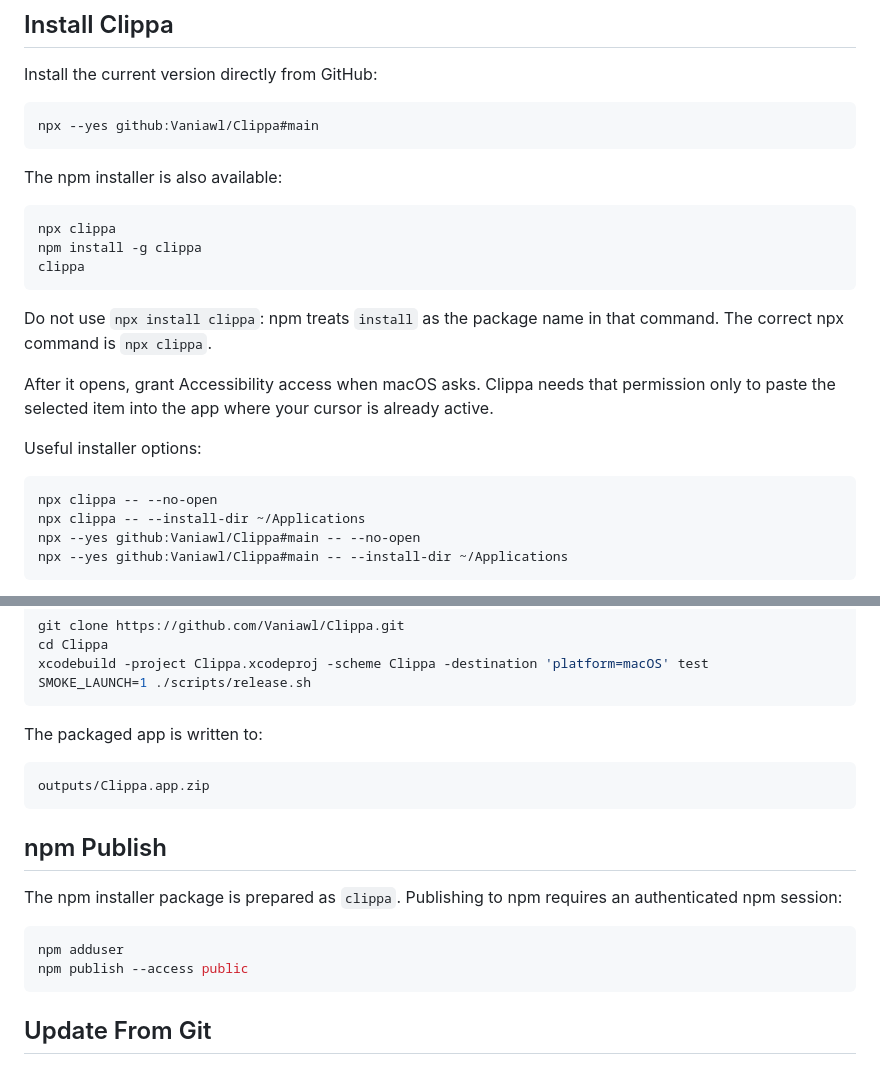
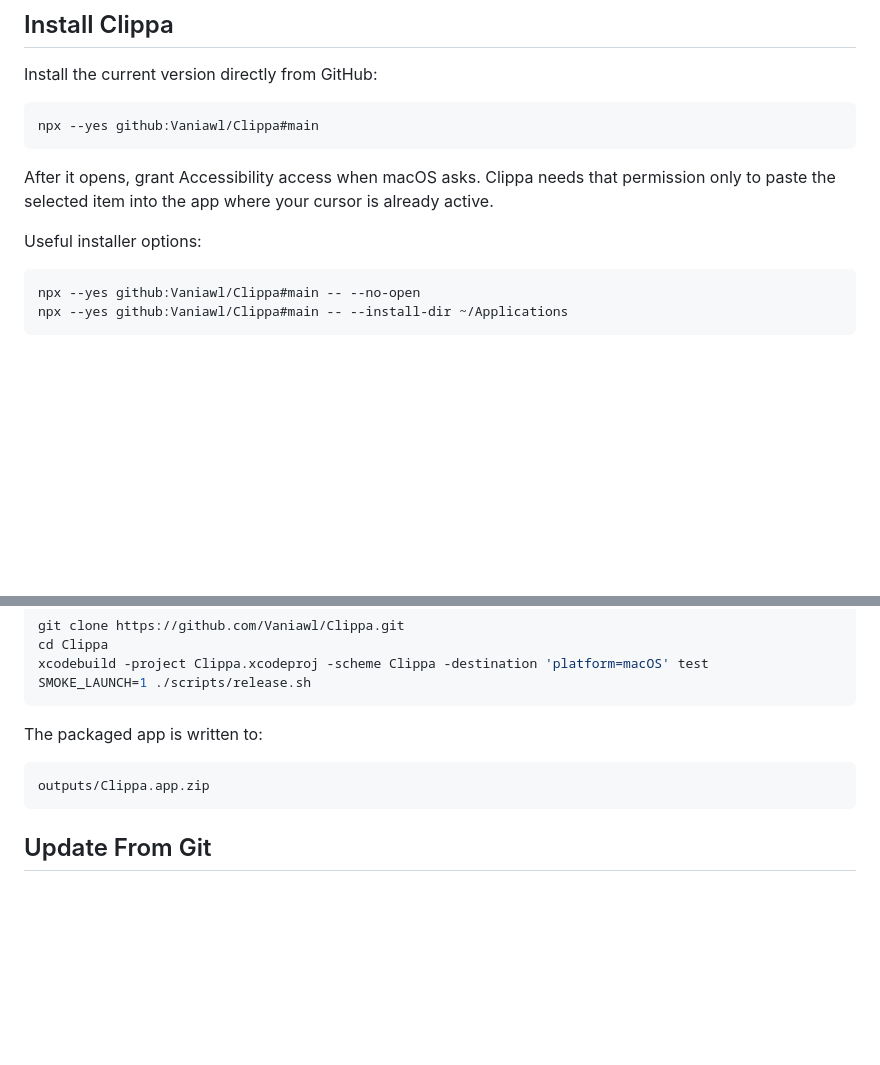
Before and after one commit to Vaniawl/Clippa, a Markdown page: README.md, 2 parts joined by grey strips. GitHub-like rendering; blank space fills up the shorter version.

Commit message:
Recommend the current GitHub installer

````diff
--- a/README.md
+++ b/README.md
@@ -34,23 +34,11 @@ Install the current version directly from GitHub:
 npx --yes github:Vaniawl/Clippa#main
 ```
 
-The npm installer is also available:
-
-```bash
-npx clippa
-npm install -g clippa
-clippa
-```
-
-Do not use `npx install clippa`: npm treats `install` as the package name in that command. The correct npx command is `npx clippa`.
-
 After it opens, grant Accessibility access when macOS asks. Clippa needs that permission only to paste the selected item into the app where your cursor is already active.
 
 Useful installer options:
 
 ```bash
-npx clippa -- --no-open
-npx clippa -- --install-dir ~/Applications
 npx --yes github:Vaniawl/Clippa#main -- --no-open
 npx --yes github:Vaniawl/Clippa#main -- --install-dir ~/Applications
 ```
@@ -96,15 +84,6 @@ The packaged app is written to:
 outputs/Clippa.app.zip
 ```
 
-## npm Publish
-
-The npm installer package is prepared as `clippa`. Publishing to npm requires an authenticated npm session:
-
-```bash
-npm adduser
-npm publish --access public
-```
-
 ## Update From Git
 
 For an existing checkout:
````
